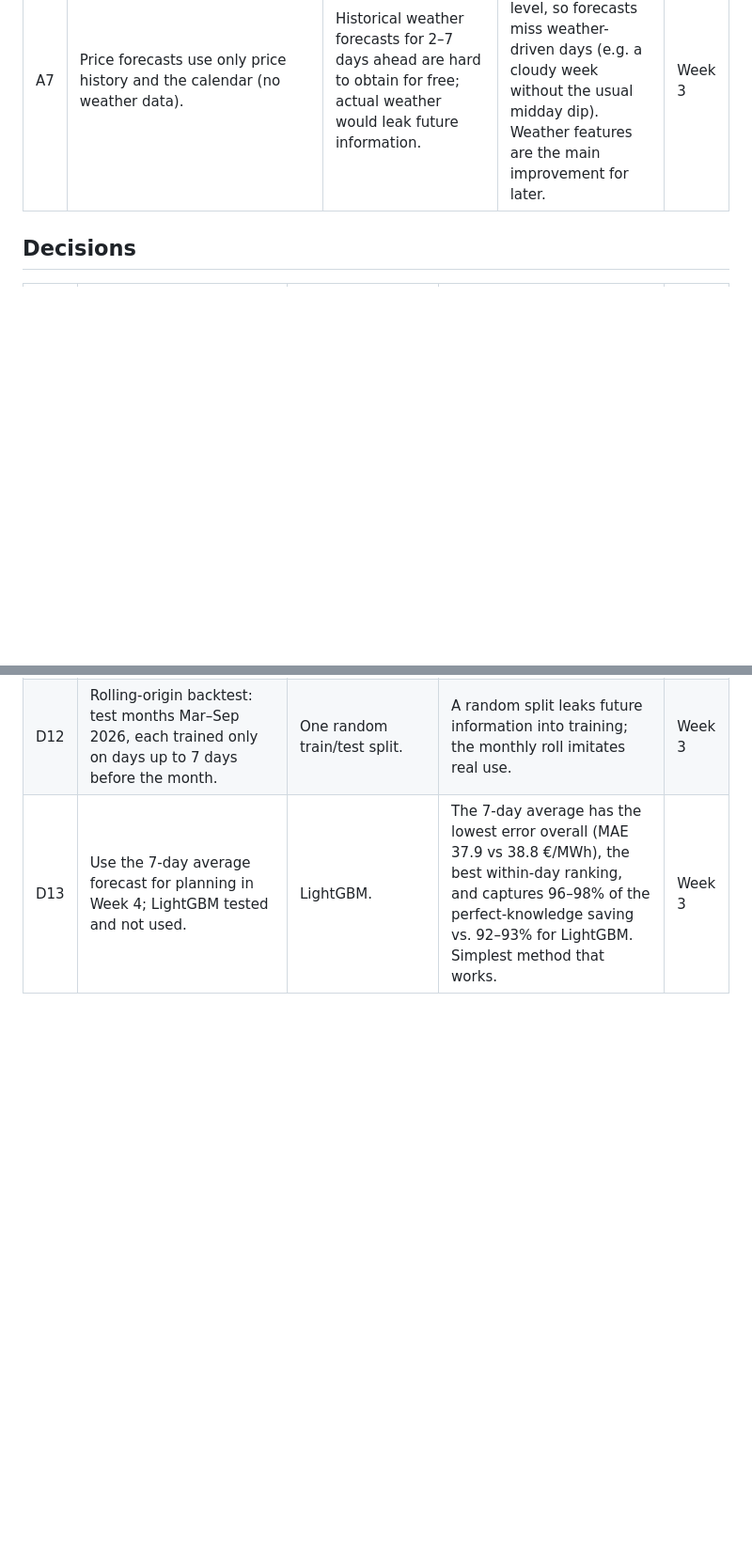
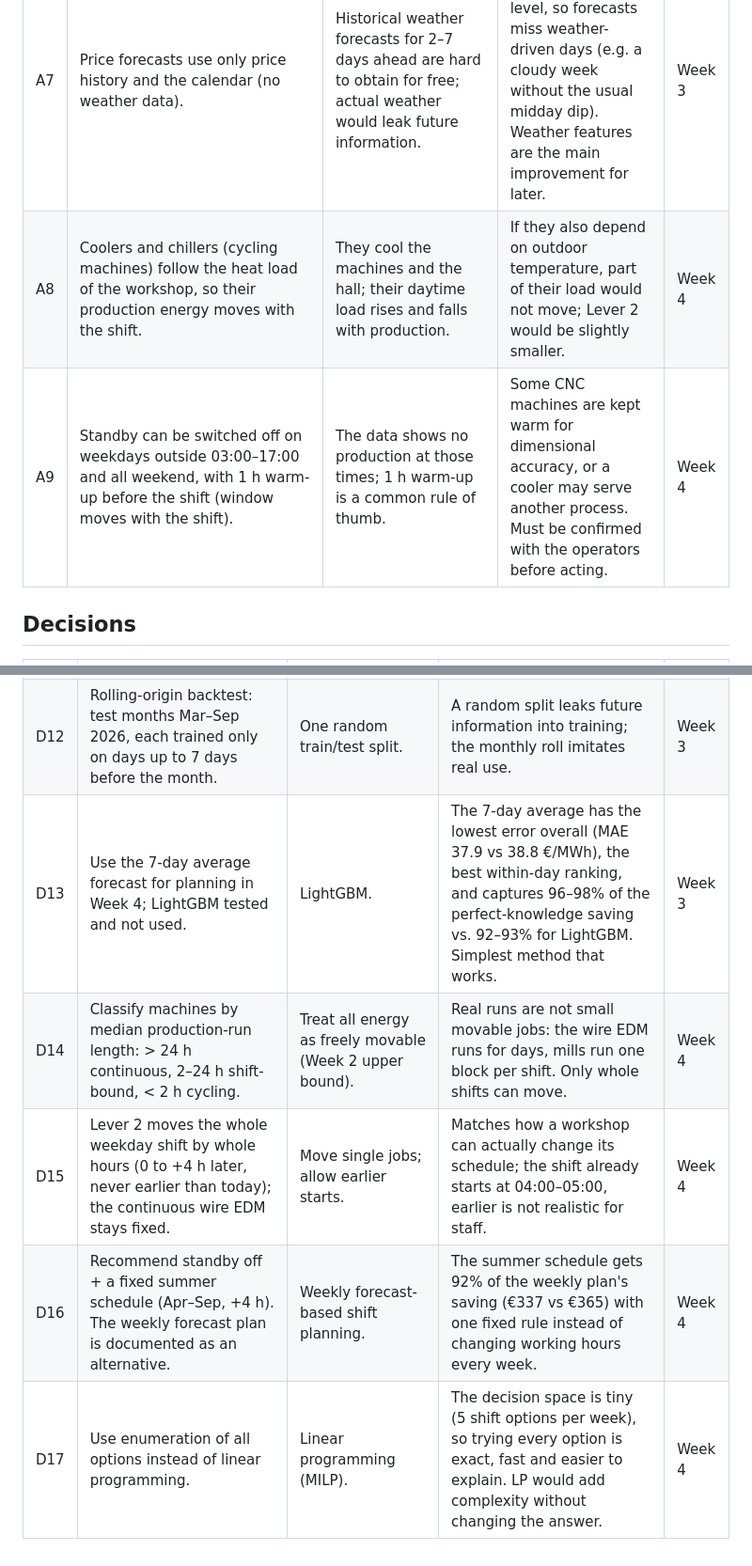
Before and after one commit to swaroop-jadhav/industrial-load-shifting, a Markdown page: docs/assumptions_log.md, 2 parts joined by grey strips. Shown at 94% size. Rendered like a GitHub page; blank space fills up the shorter version.

```diff
--- a/docs/assumptions_log.md
+++ b/docs/assumptions_log.md
@@ -15,6 +15,8 @@ Add a row every time you decide something.
 | A5 | 2024 SPARK loads are replayed against Oct 2025 – Sep 2026 prices by matching the same ISO week, weekday and quarter-hour. | Keeps the weekly rhythm (shifts, weekends) and the seasons; no machine data exists for the price year. | Public holidays fall on different days in different years, so a few days are slightly off. Yearly energy stays within ~1% (2024 has 366 days). | Week 2 |
 | A6 | Measurement gaps are filled with the machine's average load for the same weekday and time of day (whole-year average). | The SPARK logger was offline for all 11 TEC machines at the same times (1,704 quarter-hours, 4.9% of 2024; longest 26 Jan – 4 Feb). Counting gaps as zero would understate cost by ~5%. | Filled periods follow the typical pattern, not the real one; the filled share is reported in the notebook. | Week 2 |
 | A7 | Price forecasts use only price history and the calendar (no weather data). | Historical weather forecasts for 2–7 days ahead are hard to obtain for free; actual weather would leak future information. | Wind and solar drive the price level, so forecasts miss weather-driven days (e.g. a cloudy week without the usual midday dip). Weather features are the main improvement for later. | Week 3 |
+| A8 | Coolers and chillers (cycling machines) follow the heat load of the workshop, so their production energy moves with the shift. | They cool the machines and the hall; their daytime load rises and falls with production. | If they also depend on outdoor temperature, part of their load would not move; Lever 2 would be slightly smaller. | Week 4 |
+| A9 | Standby can be switched off on weekdays outside 03:00–17:00 and all weekend, with 1 h warm-up before the shift (window moves with the shift). | The data shows no production at those times; 1 h warm-up is a common rule of thumb. | Some CNC machines are kept warm for dimensional accuracy, or a cooler may serve another process. Must be confirmed with the operators before acting. | Week 4 |
 
 ## Decisions
 
@@ -33,3 +35,7 @@ Add a row every time you decide something.
 | D11 | Forecast setup: the plan is made on day D, prices up to D+1 are known (noon auction), days D+2 … D+7 are forecast. Every feature must be known on day D. | Forecast 1 day ahead; use any available data. | Matches how a weekly production plan is made; prevents data leakage. | Week 3 |
 | D12 | Rolling-origin backtest: test months Mar–Sep 2026, each trained only on days up to 7 days before the month. | One random train/test split. | A random split leaks future information into training; the monthly roll imitates real use. | Week 3 |
 | D13 | Use the 7-day average forecast for planning in Week 4; LightGBM tested and not used. | LightGBM. | The 7-day average has the lowest error overall (MAE 37.9 vs 38.8 €/MWh), the best within-day ranking, and captures 96–98% of the perfect-knowledge saving vs. 92–93% for LightGBM. Simplest method that works. | Week 3 |
+| D14 | Classify machines by median production-run length: > 24 h continuous, 2–24 h shift-bound, < 2 h cycling. | Treat all energy as freely movable (Week 2 upper bound). | Real runs are not small movable jobs: the wire EDM runs for days, mills run one block per shift. Only whole shifts can move. | Week 4 |
+| D15 | Lever 2 moves the whole weekday shift by whole hours (0 to +4 h later, never earlier than today); the continuous wire EDM stays fixed. | Move single jobs; allow earlier starts. | Matches how a workshop can actually change its schedule; the shift already starts at 04:00–05:00, earlier is not realistic for staff. | Week 4 |
+| D16 | Recommend standby off + a fixed summer schedule (Apr–Sep, +4 h). The weekly forecast plan is documented as an alternative. | Weekly forecast-based shift planning. | The summer schedule gets 92% of the weekly plan's saving (€337 vs €365) with one fixed rule instead of changing working hours every week. | Week 4 |
+| D17 | Use enumeration of all options instead of linear programming. | Linear programming (MILP). | The decision space is tiny (5 shift options per week), so trying every option is exact, fast and easier to explain. LP would add complexity without changing the answer. | Week 4 |
```
Also changed, not shown: README.md (+3 -3 lines), reports/figures/W4_A_machine_types.png (added), reports/figures/W4_C_shift_heatmap.png (added), reports/figures/W4_D_weekly_plan.png (added), reports/figures/W4_E_action_plan.png (added), 2 other files.
